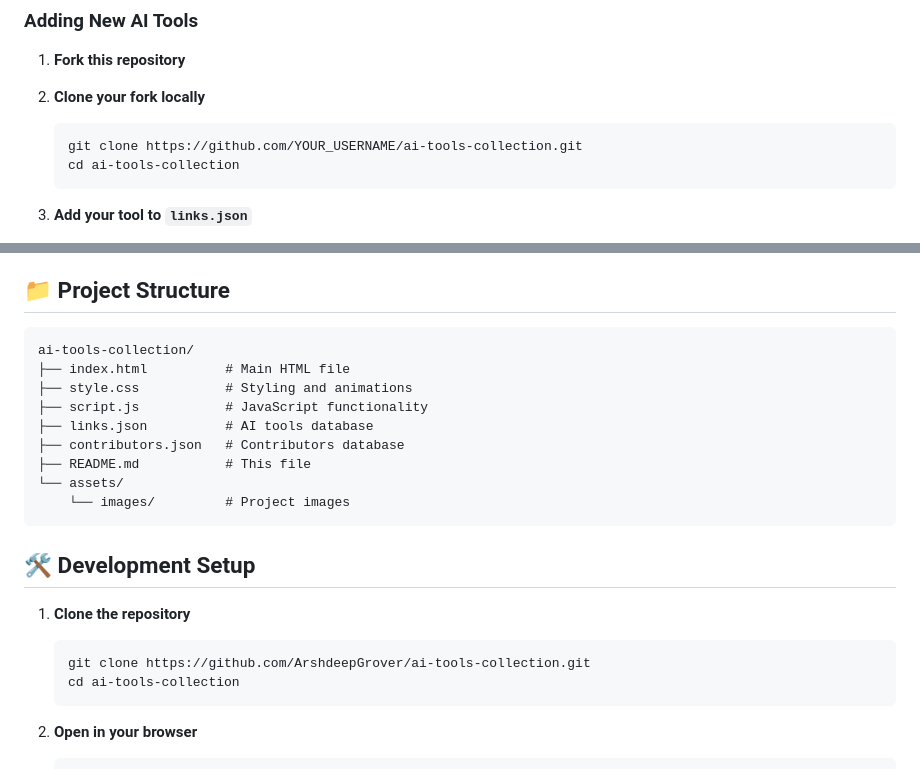
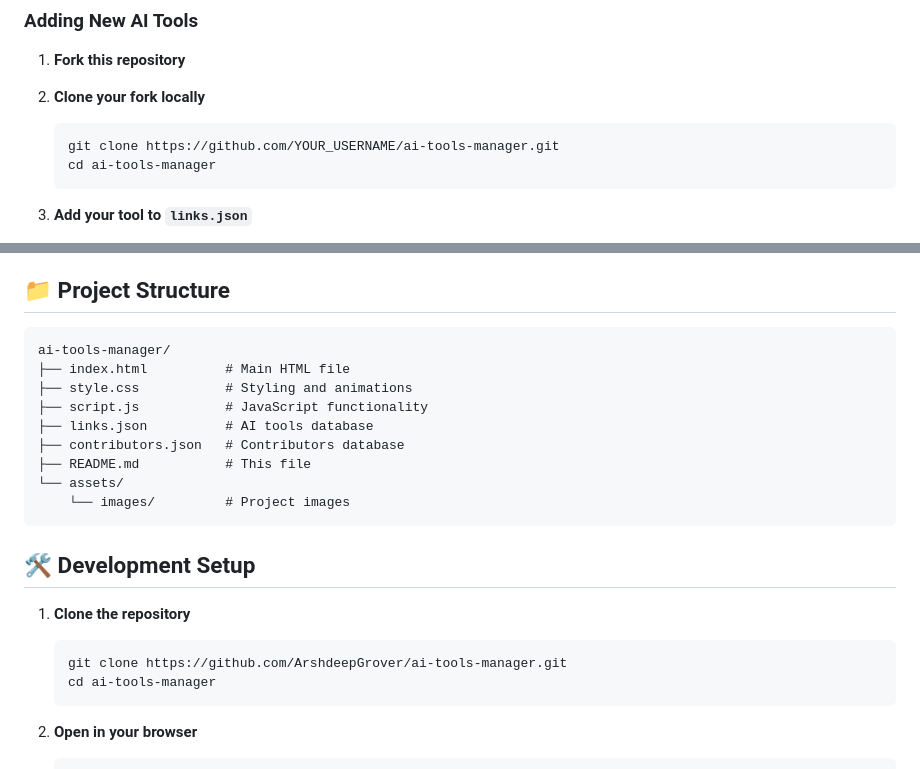
Before and after one commit to trivedikavya/ai-tools-manager, a Markdown page: README.md, 2 parts joined by grey strips. Rendered like a GitHub page.

````diff
--- a/README.md
+++ b/README.md
@@ -30,8 +30,8 @@ We welcome contributions from everyone! Here's how you can help improve this pro
 2. **Clone your fork locally**
 
    ```bash
-   git clone https://github.com/YOUR_USERNAME/ai-tools-collection.git
-   cd ai-tools-collection
+   git clone https://github.com/YOUR_USERNAME/ai-tools-manager.git
+   cd ai-tools-manager
    ```
 
 3. **Add your tool to `links.json`**
@@ -79,7 +79,7 @@ When you contribute, add yourself to the contributors list:
 ## 📁 Project Structure
 
 ```
-ai-tools-collection/
+ai-tools-manager/
 ├── index.html          # Main HTML file
 ├── style.css           # Styling and animations
 ├── script.js           # JavaScript functionality
@@ -95,8 +95,8 @@ ai-tools-collection/
 1. **Clone the repository**
 
    ```bash
-   git clone https://github.com/ArshdeepGrover/ai-tools-collection.git
-   cd ai-tools-collection
+   git clone https://github.com/ArshdeepGrover/ai-tools-manager.git
+   cd ai-tools-manager
    ```
 
 2. **Open in your browser**
````
Also changed, not shown: other parts of README.md (+2 -2 lines).
